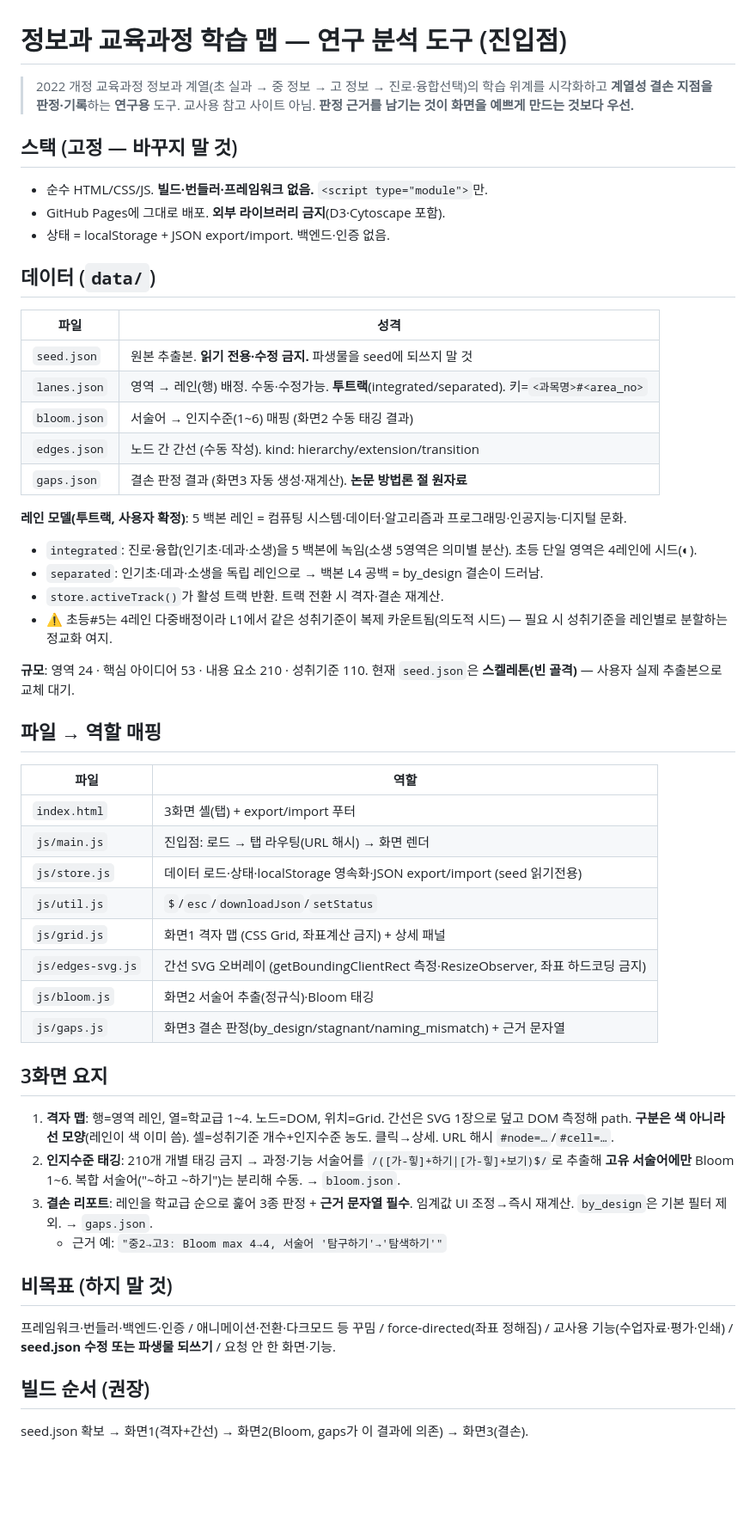
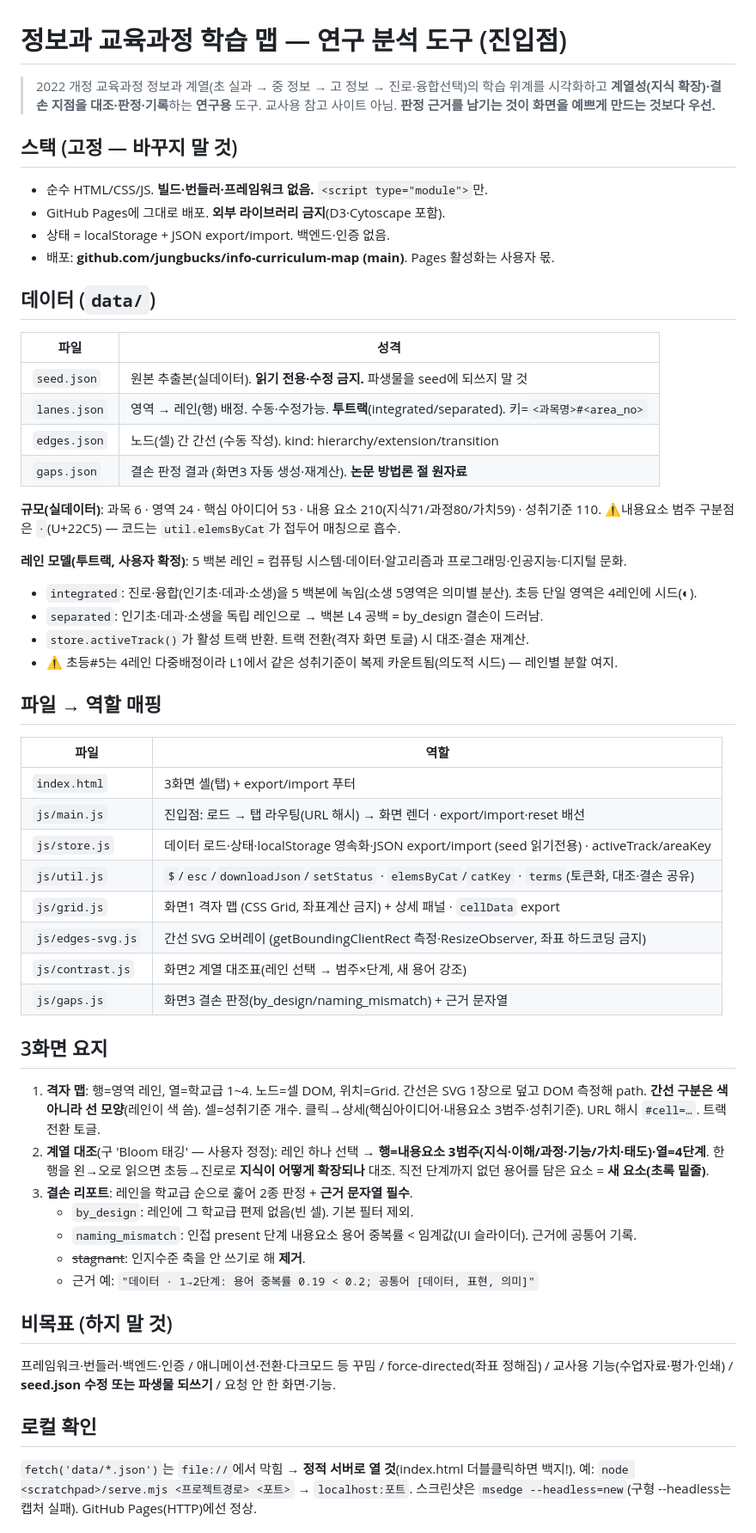
Before and after one commit to jungbucks/info-curriculum-map, a Markdown page: CLAUDE.md, the part around one of its changes. Shown at 86% size. Rendered like a GitHub page; blank space fills up the shorter version.

Commit message:
docs: 화면2 계열대조·결손 2종·seed 실데이터 반영
Co-Authored-By: Claude Opus 4.8 <noreply@anthropic.com>

```diff
--- a/CLAUDE.md
+++ b/CLAUDE.md
@@ -1,54 +1,56 @@
 # 정보과 교육과정 학습 맵 — 연구 분석 도구 (진입점)
 
 > 2022 개정 교육과정 정보과 계열(초 실과 → 중 정보 → 고 정보 → 진로·융합선택)의 학습 위계를
-> 시각화하고 **계열성 결손 지점을 판정·기록**하는 **연구용** 도구. 교사용 참고 사이트 아님.
+> 시각화하고 **계열성(지식 확장)·결손 지점을 대조·판정·기록**하는 **연구용** 도구. 교사용 참고 사이트 아님.
 > **판정 근거를 남기는 것이 화면을 예쁘게 만드는 것보다 우선.**
 
 ## 스택 (고정 — 바꾸지 말 것)
 - 순수 HTML/CSS/JS. **빌드·번들러·프레임워크 없음.** `<script type="module">`만.
 - GitHub Pages에 그대로 배포. **외부 라이브러리 금지**(D3·Cytoscape 포함).
 - 상태 = localStorage + JSON export/import. 백엔드·인증 없음.
+- 배포: **github.com/jungbucks/info-curriculum-map (main)**. Pages 활성화는 사용자 몫.
 
 ## 데이터 (`data/`)
 | 파일 | 성격 |
 |---|---|
-| `seed.json` | 원본 추출본. **읽기 전용·수정 금지.** 파생물을 seed에 되쓰지 말 것 |
+| `seed.json` | 원본 추출본(실데이터). **읽기 전용·수정 금지.** 파생물을 seed에 되쓰지 말 것 |
 | `lanes.json` | 영역 → 레인(행) 배정. 수동·수정가능. **투트랙**(integrated/separated). 키=`<과목명>#<area_no>` |
-| `bloom.json` | 서술어 → 인지수준(1~6) 매핑 (화면2 수동 태깅 결과) |
-| `edges.json` | 노드 간 간선 (수동 작성). kind: hierarchy/extension/transition |
+| `edges.json` | 노드(셀) 간 간선 (수동 작성). kind: hierarchy/extension/transition |
 | `gaps.json` | 결손 판정 결과 (화면3 자동 생성·재계산). **논문 방법론 절 원자료** |
+
+**규모(실데이터)**: 과목 6 · 영역 24 · 핵심 아이디어 53 · 내용 요소 210(지식71/과정80/가치59) · 성취기준 110. ⚠️내용요소 범주 구분점은 `⋅`(U+22C5) — 코드는 `util.elemsByCat`가 접두어 매칭으로 흡수.
 
 **레인 모델(투트랙, 사용자 확정)**: 5 백본 레인 = 컴퓨팅 시스템·데이터·알고리즘과 프로그래밍·인공지능·디지털 문화.
 - `integrated`: 진로·융합(인기초·데과·소생)을 5 백본에 녹임(소생 5영역은 의미별 분산). 초등 단일 영역은 4레인에 시드(◐).
 - `separated`: 인기초·데과·소생을 독립 레인으로 → 백본 L4 공백 = by_design 결손이 드러남.
-- `store.activeTrack()`가 활성 트랙 반환. 트랙 전환 시 격자·결손 재계산.
-- ⚠️ 초등#5는 4레인 다중배정이라 L1에서 같은 성취기준이 복제 카운트됨(의도적 시드) — 필요 시 성취기준을 레인별로 분할하는 정교화 여지.
-
-**규모**: 영역 24 · 핵심 아이디어 53 · 내용 요소 210 · 성취기준 110.
-현재 `seed.json`은 **스켈레톤(빈 골격)** — 사용자 실제 추출본으로 교체 대기.
+- `store.activeTrack()`가 활성 트랙 반환. 트랙 전환(격자 화면 토글) 시 대조·결손 재계산.
+- ⚠️ 초등#5는 4레인 다중배정이라 L1에서 같은 성취기준이 복제 카운트됨(의도적 시드) — 레인별 분할 여지.
 
 ## 파일 → 역할 매핑
 | 파일 | 역할 |
 |---|---|
 | `index.html` | 3화면 셸(탭) + export/import 푸터 |
-| `js/main.js` | 진입점: 로드 → 탭 라우팅(URL 해시) → 화면 렌더 |
-| `js/store.js` | 데이터 로드·상태·localStorage 영속화·JSON export/import (seed 읽기전용) |
-| `js/util.js` | `$`/`esc`/`downloadJson`/`setStatus` |
-| `js/grid.js` | 화면1 격자 맵 (CSS Grid, 좌표계산 금지) + 상세 패널 |
+| `js/main.js` | 진입점: 로드 → 탭 라우팅(URL 해시) → 화면 렌더 · export/import·reset 배선 |
+| `js/store.js` | 데이터 로드·상태·localStorage 영속화·JSON export/import (seed 읽기전용) · activeTrack/areaKey |
+| `js/util.js` | `$`/`esc`/`downloadJson`/`setStatus` · `elemsByCat`/`catKey` · `terms`(토큰화, 대조·결손 공유) |
+| `js/grid.js` | 화면1 격자 맵 (CSS Grid, 좌표계산 금지) + 상세 패널 · `cellData` export |
 | `js/edges-svg.js` | 간선 SVG 오버레이 (getBoundingClientRect 측정·ResizeObserver, 좌표 하드코딩 금지) |
-| `js/bloom.js` | 화면2 서술어 추출(정규식)·Bloom 태깅 |
-| `js/gaps.js` | 화면3 결손 판정(by_design/stagnant/naming_mismatch) + 근거 문자열 |
+| `js/contrast.js` | 화면2 계열 대조표(레인 선택 → 범주×단계, 새 용어 강조) |
+| `js/gaps.js` | 화면3 결손 판정(by_design/naming_mismatch) + 근거 문자열 |
 
 ## 3화면 요지
-1. **격자 맵**: 행=영역 레인, 열=학교급 1~4. 노드=DOM, 위치=Grid. 간선은 SVG 1장으로 덮고 DOM 측정해 path. **구분은 색 아니라 선 모양**(레인이 색 이미 씀). 셀=성취기준 개수+인지수준 농도. 클릭→상세. URL 해시 `#node=…`/`#cell=…`.
-2. **인지수준 태깅**: 210개 개별 태깅 금지 → 과정·기능 서술어를 `/([가-힣]+하기|[가-힣]+보기)$/`로 추출해 **고유 서술어에만** Bloom 1~6. 복합 서술어("~하고 ~하기")는 분리해 수동. → `bloom.json`.
-3. **결손 리포트**: 레인을 학교급 순으로 훑어 3종 판정 + **근거 문자열 필수**. 임계값 UI 조정→즉시 재계산. `by_design`은 기본 필터 제외. → `gaps.json`.
-   - 근거 예: `"중2→고3: Bloom max 4→4, 서술어 '탐구하기'→'탐색하기'"`
+1. **격자 맵**: 행=영역 레인, 열=학교급 1~4. 노드=셀 DOM, 위치=Grid. 간선은 SVG 1장으로 덮고 DOM 측정해 path. **간선 구분은 색 아니라 선 모양**(레인이 색 씀). 셀=성취기준 개수. 클릭→상세(핵심아이디어·내용요소 3범주·성취기준). URL 해시 `#cell=…`. 트랙 전환 토글.
+2. **계열 대조**(구 'Bloom 태깅' — 사용자 정정): 레인 하나 선택 → **행=내용요소 3범주(지식·이해/과정·기능/가치·태도)·열=4단계**. 한 행을 왼→오로 읽으면 초등→진로로 **지식이 어떻게 확장되나** 대조. 직전 단계까지 없던 용어를 담은 요소 = **새 요소(초록 밑줄)**.
+3. **결손 리포트**: 레인을 학교급 순으로 훑어 2종 판정 + **근거 문자열 필수**.
+   - `by_design`: 레인에 그 학교급 편제 없음(빈 셀). 기본 필터 제외.
+   - `naming_mismatch`: 인접 present 단계 내용요소 용어 중복률 < 임계값(UI 슬라이더). 근거에 공통어 기록.
+   - ~~stagnant~~: 인지수준 축을 안 쓰기로 해 **제거**.
+   - 근거 예: `"데이터 · 1→2단계: 용어 중복률 0.19 < 0.2; 공통어 [데이터, 표현, 의미]"`
 
 ## 비목표 (하지 말 것)
 프레임워크·번들러·백엔드·인증 / 애니메이션·전환·다크모드 등 꾸밈 / force-directed(좌표 정해짐) /
 교사용 기능(수업자료·평가·인쇄) / **seed.json 수정 또는 파생물 되쓰기** / 요청 안 한 화면·기능.
 
-## 빌드 순서 (권장)
-seed.json 확보 → 화면1(격자+간선) → 화면2(Bloom, gaps가 이 결과에 의존) → 화면3(결손).
+## 로컬 확인
+`fetch('data/*.json')`는 `file://`에서 막힘 → **정적 서버로 열 것**(index.html 더블클릭하면 백지!). 예: `node <scratchpad>/serve.mjs <프로젝트경로> <포트>` → `localhost:포트`. 스크린샷은 `msedge --headless=new`(구형 --headless는 캡처 실패). GitHub Pages(HTTP)에선 정상.
 
```
Also changed, not shown: other parts of CLAUDE.md (+6 -8 lines).
